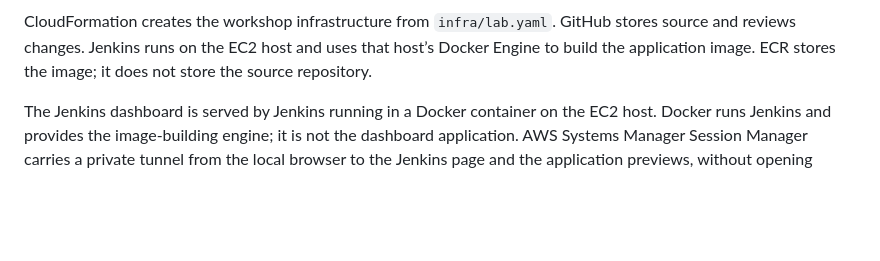
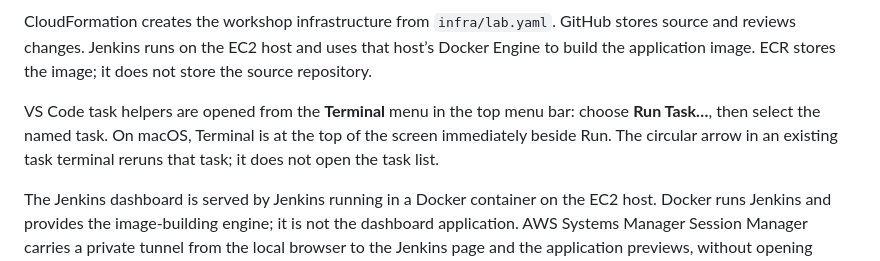
Before and after one commit to jaiminjariwala/csci-ecs-eks-cicd-workshop, a Markdown page: README.md, the part around the change. Drawn GitHub-style; blank space fills up the shorter version.

Commit message:
Clarify VS Code task navigation

````diff
--- a/README.md
+++ b/README.md
@@ -29,6 +29,8 @@ flowchart LR
 ```
 
 CloudFormation creates the workshop infrastructure from `infra/lab.yaml`. GitHub stores source and reviews changes. Jenkins runs on the EC2 host and uses that host’s Docker Engine to build the application image. ECR stores the image; it does not store the source repository.
+
+VS Code task helpers are opened from the **Terminal** menu in the top menu bar: choose **Run Task…**, then select the named task. On macOS, Terminal is at the top of the screen immediately beside Run. The circular arrow in an existing task terminal reruns that task; it does not open the task list.
 
 The Jenkins dashboard is served by Jenkins running in a Docker container on the EC2 host. Docker runs Jenkins and provides the image-building engine; it is not the dashboard application. AWS Systems Manager Session Manager carries a private tunnel from the local browser to the Jenkins page and the application previews, without opening public web ports for those services.
 
````
